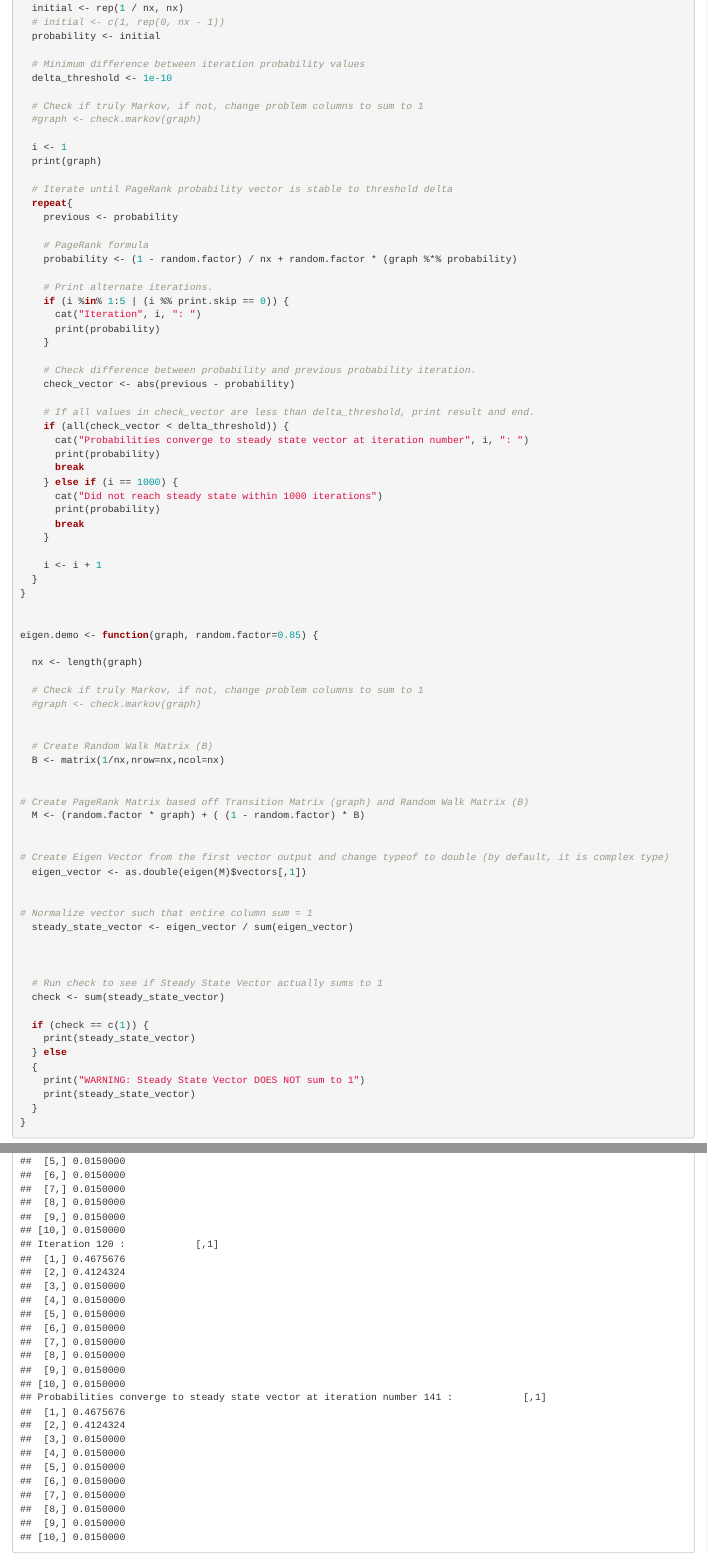
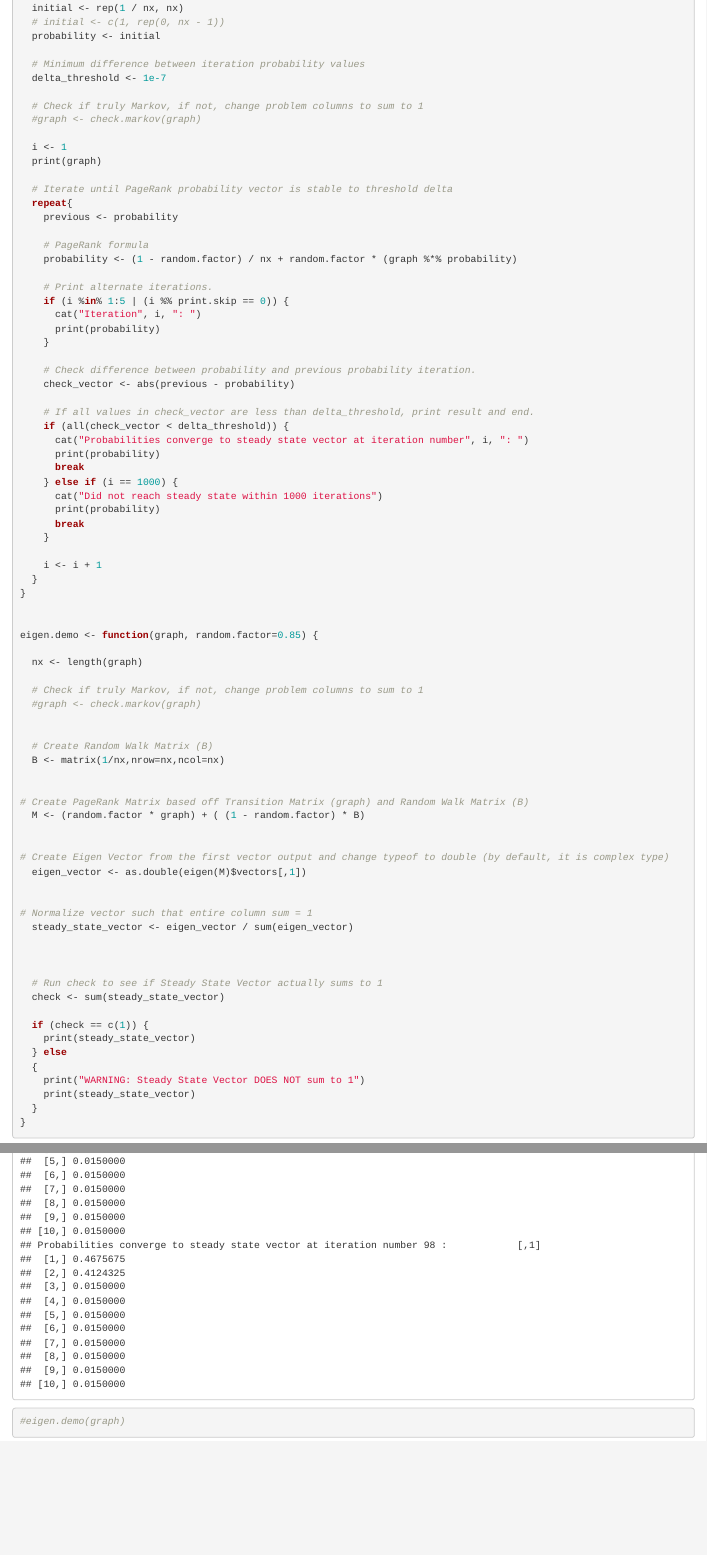
Before and after one commit to hopealso/page-rank-markov, an R Markdown document (page-rank.Rmd): the page in a window 1100 px wide, from 890 px down, and a second part further down, joined at a grey line. Rendered offline with R 4.5, knitr and Pandoc, with nearby package versions.

Commit message:
Change Delta to 7

```diff
--- a/page-rank.Rmd
+++ b/page-rank.Rmd
@@ -52,7 +52,7 @@ markov.demo <- function(graph, random.factor=0.85, print.skip=3) {
   probability <- initial
 
   # Minimum difference between iteration probability values
-  delta_threshold <- 1e-10
+  delta_threshold <- 1e-7
 
   # Check if truly Markov, if not, change problem columns to sum to 1
   #graph <- check.markov(graph)
```
Also changed, not shown: 2 other files.
